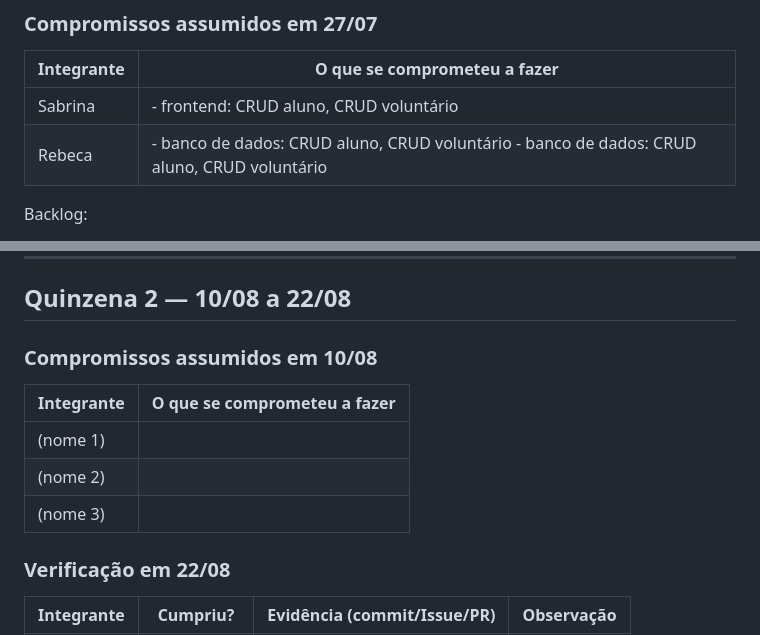
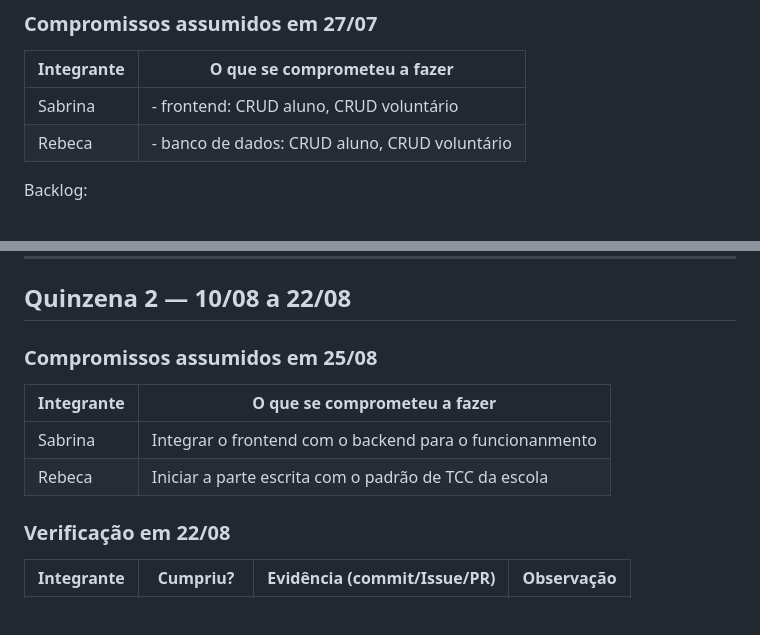
Before and after one commit to informaticaseed/tcc-2026-3c-plataforma-de-cursos, a Markdown page: ACOMPANHAMENTO.md, 2 parts joined by grey strips. GitHub-like rendering; blank space fills up the shorter version.

```diff
--- a/ACOMPANHAMENTO.md
+++ b/ACOMPANHAMENTO.md
@@ -12,7 +12,7 @@
 | Integrante | O que se comprometeu a fazer |
 |-----------|------------------------------|
 | Sabrina | - frontend: CRUD aluno, CRUD voluntário|
-| Rebeca | - banco de dados: CRUD aluno, CRUD voluntário - banco de dados: CRUD aluno, CRUD voluntário |
+| Rebeca | - banco de dados: CRUD aluno, CRUD voluntário  |
 
 Backlog:
 - banco de dados: CRUD aluno, CRUD voluntário; CRUD colaborador; CRUD DOAÇÕES; CRUD CATÁLOGO DE CURSOS
@@ -36,13 +36,12 @@ Backlog:
 
 ## Quinzena 2 — 10/08 a 22/08
 
-### Compromissos assumidos em 10/08
+### Compromissos assumidos em 25/08
 
 | Integrante | O que se comprometeu a fazer |
 |-----------|------------------------------|
-| (nome 1) | |
-| (nome 2) | |
-| (nome 3) | |
+| Sabrina | Integrar o frontend com o backend para o funcionanmento|
+| Rebeca | Iniciar a parte escrita com o padrão de TCC da escola  |
 
 ### Verificação em 22/08
 
```
